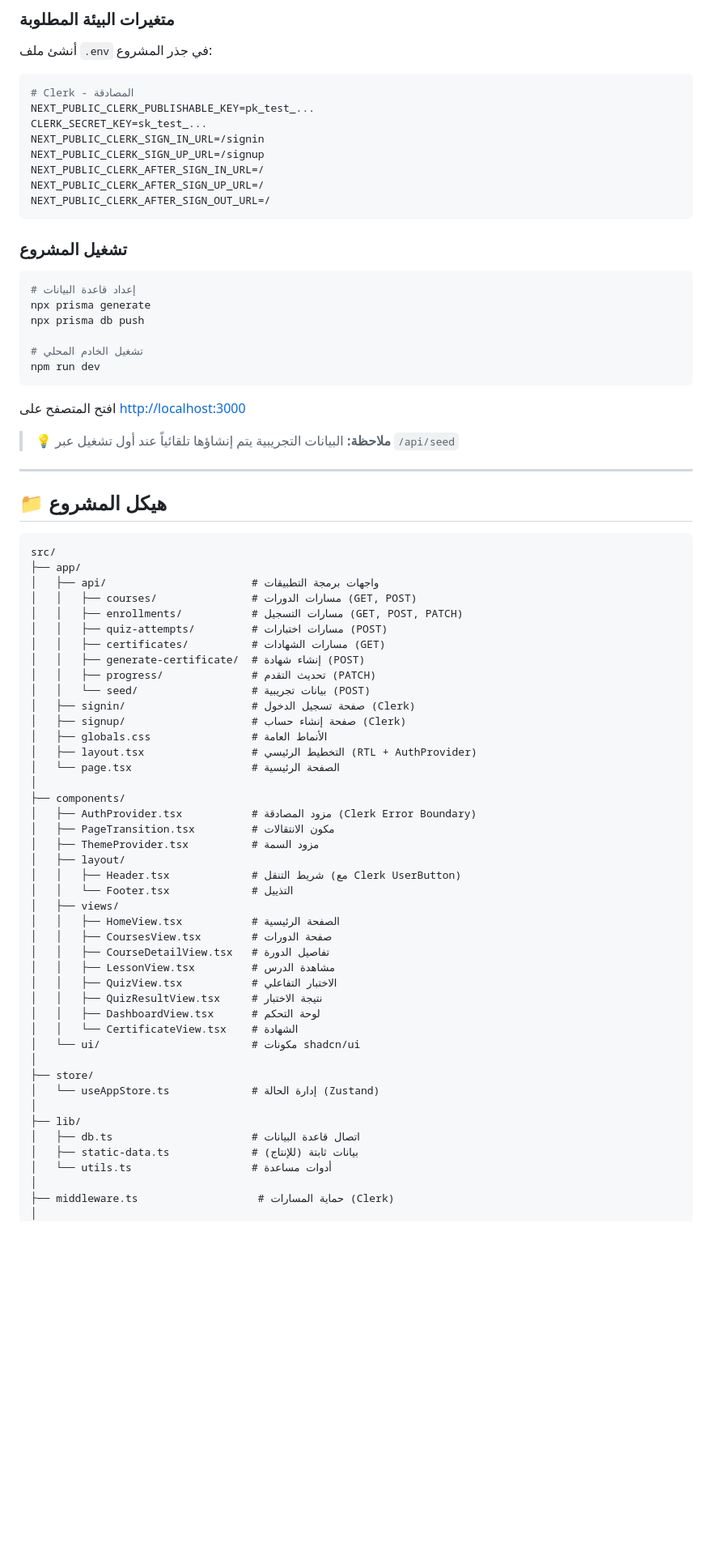
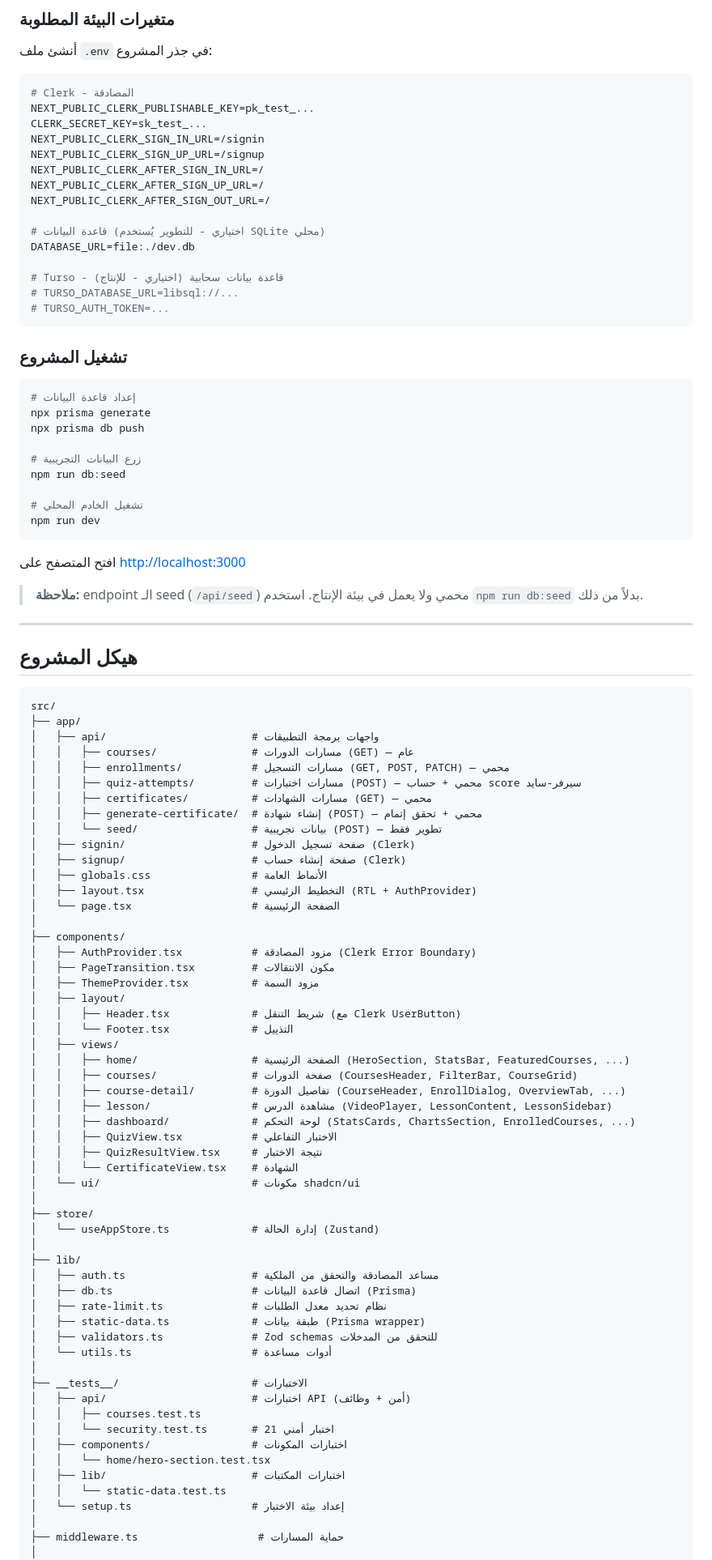
Before and after one commit to youssef-ai-dev/education-platform, a Markdown page: README.md, the part around one of its changes. Shown at 81% size. Drawn GitHub-style; blank space fills up the shorter version.

````diff
--- a/README.md
+++ b/README.md
@@ -135,6 +108,13 @@ NEXT_PUBLIC_CLERK_SIGN_UP_URL=/signup
 NEXT_PUBLIC_CLERK_AFTER_SIGN_IN_URL=/
 NEXT_PUBLIC_CLERK_AFTER_SIGN_UP_URL=/
 NEXT_PUBLIC_CLERK_AFTER_SIGN_OUT_URL=/
+
+# قاعدة البيانات (اختياري - للتطوير يُستخدم SQLite محلي)
+DATABASE_URL=file:./dev.db
+
+# Turso - قاعدة بيانات سحابية (اختياري - للإنتاج)
+# TURSO_DATABASE_URL=libsql://...
+# TURSO_AUTH_TOKEN=...
 ```
 
 ### تشغيل المشروع
@@ -144,29 +124,31 @@ NEXT_PUBLIC_CLERK_AFTER_SIGN_OUT_URL=/
 npx prisma generate
 npx prisma db push
 
+# زرع البيانات التجريبية
+npm run db:seed
+
 # تشغيل الخادم المحلي
 npm run dev
 ```
 
 افتح المتصفح على [http://localhost:3000](http://localhost:3000)
 
-> 💡 **ملاحظة:** البيانات التجريبية يتم إنشاؤها تلقائياً عند أول تشغيل عبر `/api/seed`
+> **ملاحظة:** endpoint الـ seed (`/api/seed`) محمي ولا يعمل في بيئة الإنتاج. استخدم `npm run db:seed` بدلاً من ذلك.
 
 ---
 
-## 📁 هيكل المشروع
+## هيكل المشروع
 
 ```
 src/
 ├── app/
 │   ├── api/                       # واجهات برمجة التطبيقات
-│   │   ├── courses/               # مسارات الدورات (GET, POST)
-│   │   ├── enrollments/           # مسارات التسجيل (GET, POST, PATCH)
-│   │   ├── quiz-attempts/         # مسارات اختبارات (POST)
-│   │   ├── certificates/          # مسارات الشهادات (GET)
-│   │   ├── generate-certificate/  # إنشاء شهادة (POST)
-│   │   ├── progress/              # تحديث التقدم (PATCH)
-│   │   └── seed/                  # بيانات تجريبية (POST)
+│   │   ├── courses/               # مسارات الدورات (GET) — عام
+│   │   ├── enrollments/           # مسارات التسجيل (GET, POST, PATCH) — محمي
+│   │   ├── quiz-attempts/         # مسارات اختبارات (POST) — محمي + حساب score سيرفر-سايد
+│   │   ├── certificates/          # مسارات الشهادات (GET) — محمي
+│   │   ├── generate-certificate/  # إنشاء شهادة (POST) — محمي + تحقق إتمام
+│   │   └── seed/                  # بيانات تجريبية (POST) — تطوير فقط
 │   ├── signin/                    # صفحة تسجيل الدخول (Clerk)
 │   ├── signup/                    # صفحة إنشاء حساب (Clerk)
 │   ├── globals.css                # الأنماط العامة
@@ -181,13 +163,13 @@ src/
 │   │   ├── Header.tsx             # شريط التنقل (مع Clerk UserButton)
 │   │   └── Footer.tsx             # التذييل
 │   ├── views/
-│   │   ├── HomeView.tsx           # الصفحة الرئيسية
-│   │   ├── CoursesView.tsx        # صفحة الدورات
-│   │   ├── CourseDetailView.tsx   # تفاصيل الدورة
-│   │   ├── LessonView.tsx         # مشاهدة الدرس
+│   │   ├── home/                  # الصفحة الرئيسية (HeroSection, StatsBar, FeaturedCourses, ...)
+│   │   ├── courses/               # صفحة الدورات (CoursesHeader, FilterBar, CourseGrid)
+│   │   ├── course-detail/         # تفاصيل الدورة (CourseHeader, EnrollDialog, OverviewTab, ...)
+│   │   ├── lesson/                # مشاهدة الدرس (VideoPlayer, LessonContent, LessonSidebar)
+│   │   ├── dashboard/             # لوحة التحكم (StatsCards, ChartsSection, EnrolledCourses, ...)
 │   │   ├── QuizView.tsx           # الاختبار التفاعلي
 │   │   ├── QuizResultView.tsx     # نتيجة الاختبار
-│   │   ├── DashboardView.tsx      # لوحة التحكم
 │   │   └── CertificateView.tsx    # الشهادة
 │   └── ui/                        # مكونات shadcn/ui
 │
@@ -195,10 +177,23 @@ src/
 │   └── useAppStore.ts             # إدارة الحالة (Zustand)
 │
 ├── lib/
-│   ├── db.ts                      # اتصال قاعدة البيانات
-│   ├── static-data.ts             # بيانات ثابتة (للإنتاج)
+│   ├── auth.ts                    # مساعد المصادقة والتحقق من الملكية
+│   ├── db.ts                      # اتصال قاعدة البيانات (Prisma)
+│   ├── rate-limit.ts              # نظام تحديد معدل الطلبات
+│   ├── static-data.ts             # طبقة بيانات (Prisma wrapper)
+│   ├── validators.ts              # Zod schemas للتحقق من المدخلات
 │   └── utils.ts                   # أدوات مساعدة
 │
-├── middleware.ts                   # حماية المسارات (Clerk)
+├── __tests__/                     # الاختبارات
+│   ├── api/                       # اختبارات API (أمن + وظائف)
+│   │   ├── courses.test.ts
+│   │   └── security.test.ts       # 21 اختبار أمني
+│   ├── components/                # اختبارات المكونات
+│   │   └── home/hero-section.test.tsx
+│   ├── lib/                       # اختبارات المكتبات
+│   │   └── static-data.test.ts
+│   └── setup.ts                   # إعداد بيئة الاختبار
+│
+├── middleware.ts                   # حماية المسارات
 │
 └── prisma/
````
Also changed, not shown: other parts of README.md (+143 -73 lines).
